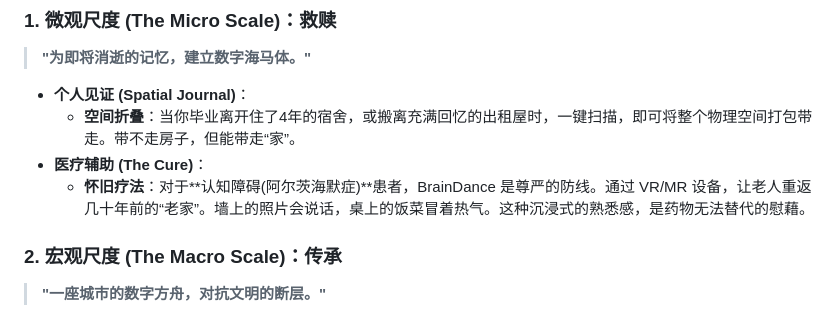
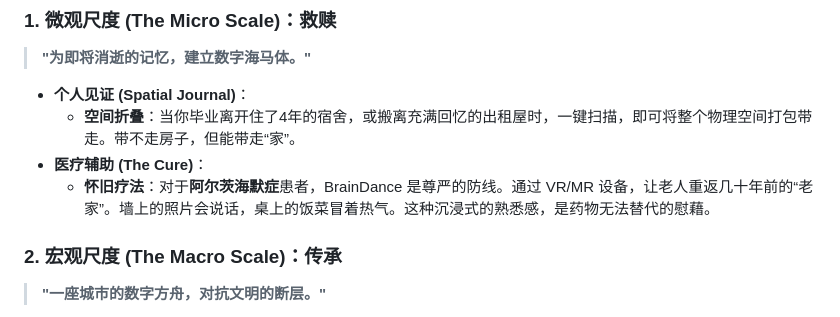
Before and after one commit to tianxingleo/BrainDance, a Markdown page: README.md, the part around one of its changes. Drawn GitHub-style.

Commit message:
docs:修改readme

```diff
--- a/README.md
+++ b/README.md
@@ -37,7 +35,7 @@ BrainDance 的价值架构跨越了三个维度，构建了一个从个体到文
 - **个人见证 (Spatial Journal)**：
   - **空间折叠**：当你毕业离开住了4年的宿舍，或搬离充满回忆的出租屋时，一键扫描，即可将整个物理空间打包带走。带不走房子，但能带走“家”。
 - **医疗辅助 (The Cure)**：
-  - **怀旧疗法**：对于**认知障碍(阿尔茨海默症)**患者，BrainDance 是尊严的防线。通过 VR/MR 设备，让老人重返几十年前的“老家”。墙上的照片会说话，桌上的饭菜冒着热气。这种沉浸式的熟悉感，是药物无法替代的慰藉。
+  - **怀旧疗法**：对于**阿尔茨海默症**患者，BrainDance 是尊严的防线。通过 VR/MR 设备，让老人重返几十年前的“老家”。墙上的照片会说话，桌上的饭菜冒着热气。这种沉浸式的熟悉感，是药物无法替代的慰藉。
 
 ### 2. 宏观尺度 (The Macro Scale)：传承
 
```
Also changed, not shown: other parts of README.md (+0 -2 lines).
